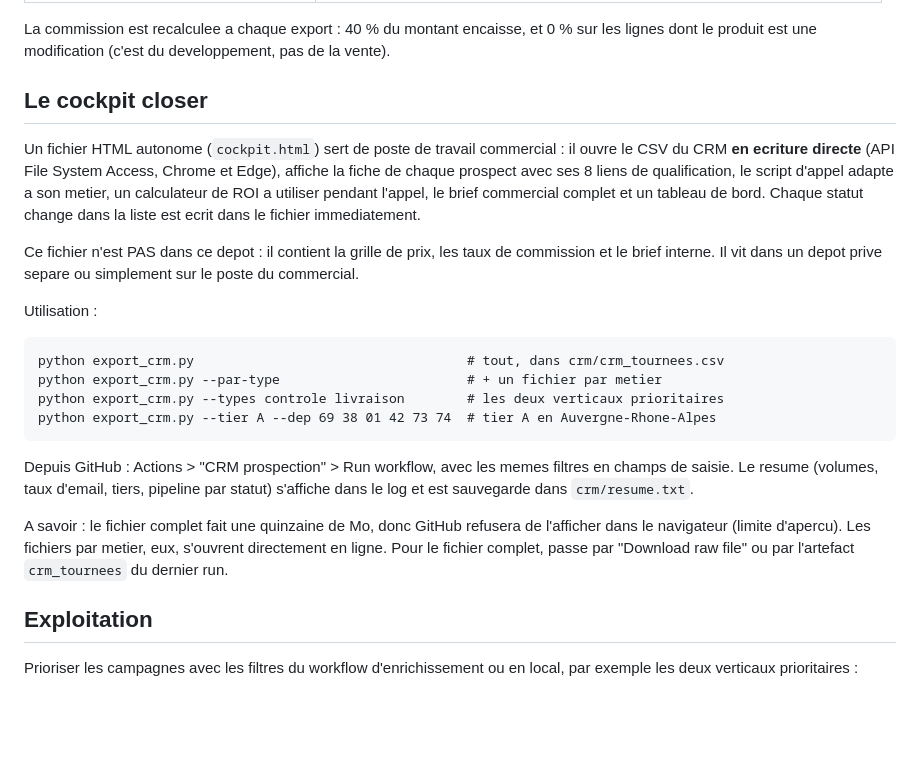
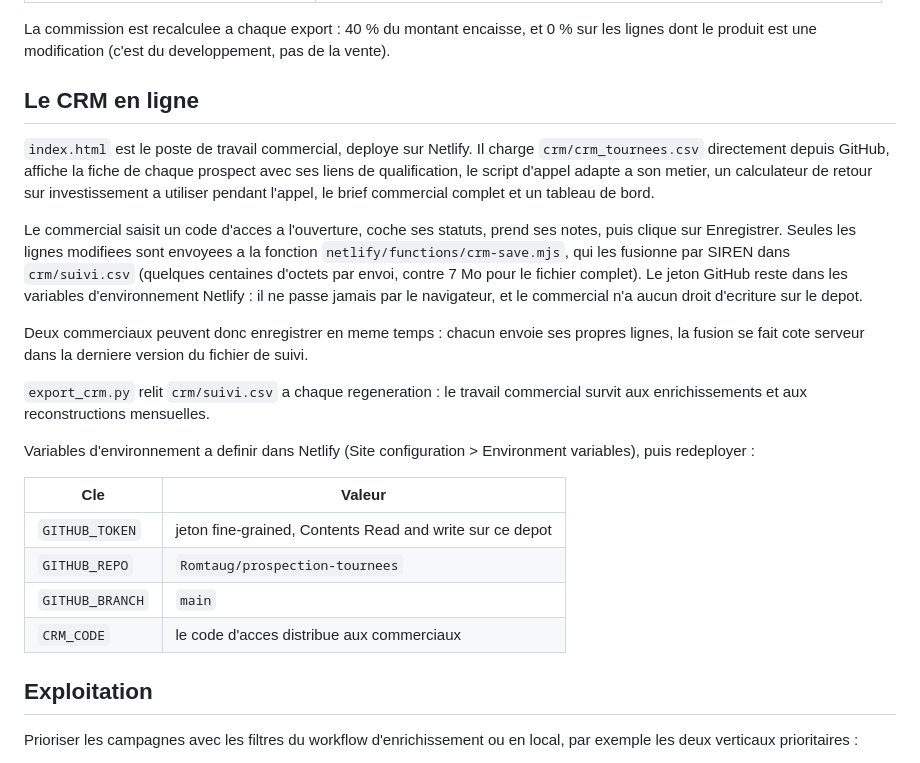
Before and after one commit to Romtaug/prospection-tournees, a Markdown page: README.md, the part around the change. GitHub-like rendering; blank space fills up the shorter version.

```diff
--- a/README.md
+++ b/README.md
@@ -129,34 +129,38 @@ La commission est recalculee a chaque export : 40 % du montant encaisse, et 0 %
 sur les lignes dont le produit est une modification (c'est du developpement, pas
 de la vente).
 
-## Le cockpit closer
+## Le CRM en ligne
 
-Un fichier HTML autonome (`cockpit.html`) sert de poste de travail commercial :
-il ouvre le CSV du CRM **en ecriture directe** (API File System Access, Chrome
-et Edge), affiche la fiche de chaque prospect avec ses 8 liens de qualification,
-le script d'appel adapte a son metier, un calculateur de ROI a utiliser pendant
-l'appel, le brief commercial complet et un tableau de bord. Chaque statut change
-dans la liste est ecrit dans le fichier immediatement.
+`index.html` est le poste de travail commercial, deploye sur Netlify. Il charge
+`crm/crm_tournees.csv` directement depuis GitHub, affiche la fiche de chaque
+prospect avec ses liens de qualification, le script d'appel adapte a son metier,
+un calculateur de retour sur investissement a utiliser pendant l'appel, le brief
+commercial complet et un tableau de bord.
 
-Ce fichier n'est PAS dans ce depot : il contient la grille de prix, les taux de
-commission et le brief interne. Il vit dans un depot prive separe ou simplement
-sur le poste du commercial.
+Le commercial saisit un code d'acces a l'ouverture, coche ses statuts, prend ses
+notes, puis clique sur Enregistrer. Seules les lignes modifiees sont envoyees a
+la fonction `netlify/functions/crm-save.mjs`, qui les fusionne par SIREN dans
+`crm/suivi.csv` (quelques centaines d'octets par envoi, contre 7 Mo pour le
+fichier complet). Le jeton GitHub reste dans les variables d'environnement
+Netlify : il ne passe jamais par le navigateur, et le commercial n'a aucun droit
+d'ecriture sur le depot.
 
-Utilisation :
+Deux commerciaux peuvent donc enregistrer en meme temps : chacun envoie ses
+propres lignes, la fusion se fait cote serveur dans la derniere version du
+fichier de suivi.
 
-    python export_crm.py                                   # tout, dans crm/crm_tournees.csv
-    python export_crm.py --par-type                        # + un fichier par metier
-    python export_crm.py --types controle livraison        # les deux verticaux prioritaires
-    python export_crm.py --tier A --dep 69 38 01 42 73 74  # tier A en Auvergne-Rhone-Alpes
+`export_crm.py` relit `crm/suivi.csv` a chaque regeneration : le travail
+commercial survit aux enrichissements et aux reconstructions mensuelles.
 
-Depuis GitHub : Actions > "CRM prospection" > Run workflow, avec les memes
-filtres en champs de saisie. Le resume (volumes, taux d'email, tiers, pipeline
-par statut) s'affiche dans le log et est sauvegarde dans `crm/resume.txt`.
+Variables d'environnement a definir dans Netlify (Site configuration >
+Environment variables), puis redeployer :
 
-A savoir : le fichier complet fait une quinzaine de Mo, donc GitHub refusera de
-l'afficher dans le navigateur (limite d'apercu). Les fichiers par metier, eux,
-s'ouvrent directement en ligne. Pour le fichier complet, passe par
-"Download raw file" ou par l'artefact `crm_tournees` du dernier run.
+| Cle | Valeur |
+|---|---|
+| `GITHUB_TOKEN` | jeton fine-grained, Contents Read and write sur ce depot |
+| `GITHUB_REPO` | `Romtaug/prospection-tournees` |
+| `GITHUB_BRANCH` | `main` |
+| `CRM_CODE` | le code d'acces distribue aux commerciaux |
 
 ## Exploitation
 
```
